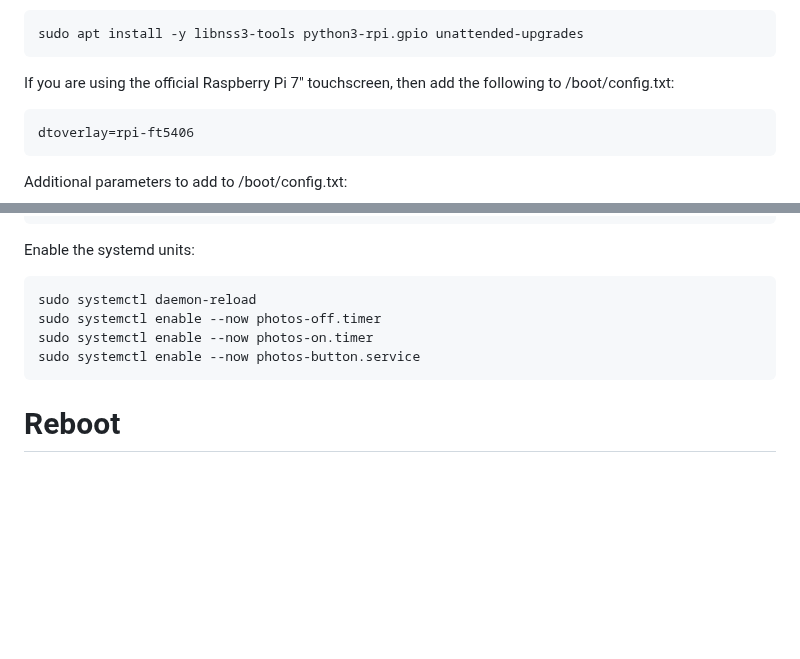
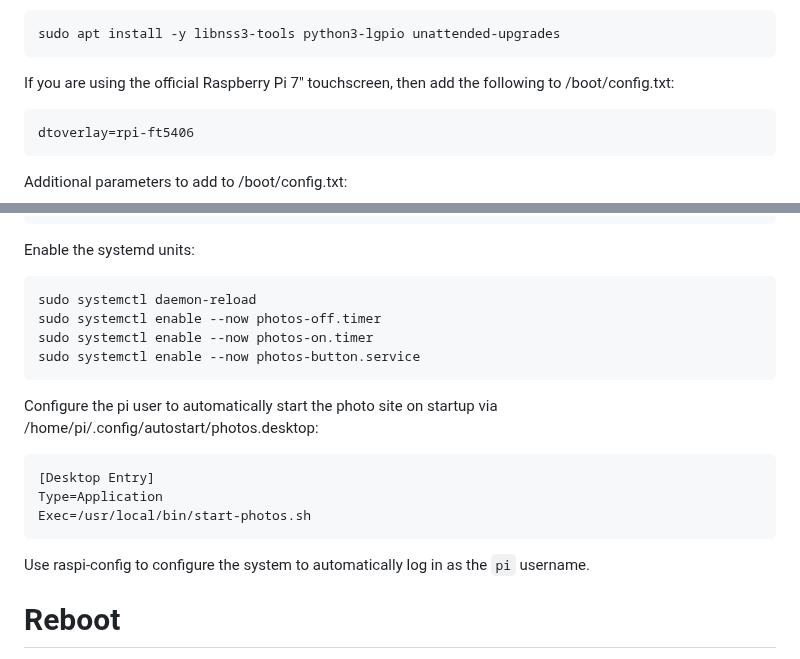
Before and after one commit to masneyb/shotwell-site-generator, a Markdown page: PHOTOFRAME.md, 2 parts joined by grey strips. Drawn GitHub-style; blank space fills up the shorter version.

```diff
--- a/PHOTOFRAME.md
+++ b/PHOTOFRAME.md
@@ -26,6 +26,6 @@ I used the 2021-11-08 64-bit release of Raspberry Pi OS from
 https://downloads.raspberrypi.org/raspios_arm64/images/.
 
-    sudo apt install -y libnss3-tools python3-rpi.gpio unattended-upgrades
+    sudo apt install -y libnss3-tools python3-lgpio unattended-upgrades
 
 If you are using the official Raspberry Pi 7" touchscreen, then
 add the following to /boot/config.txt:
@@ -206,6 +202,16 @@ Enable the systemd units:
     sudo systemctl enable --now photos-on.timer
     sudo systemctl enable --now photos-button.service
 
+Configure the pi user to automatically start the photo site on startup via
+/home/pi/.config/autostart/photos.desktop:
+
+    [Desktop Entry]
+    Type=Application
+    Exec=/usr/local/bin/start-photos.sh
+
+Use raspi-config to configure the system to automatically log in as the
+`pi` username.
+
 # Reboot
 
 Reboot and Chromium should automatically start full screen on boot. Tap the screen to pause the
```
Also changed, not shown: other parts of PHOTOFRAME.md (+19 -23 lines).
